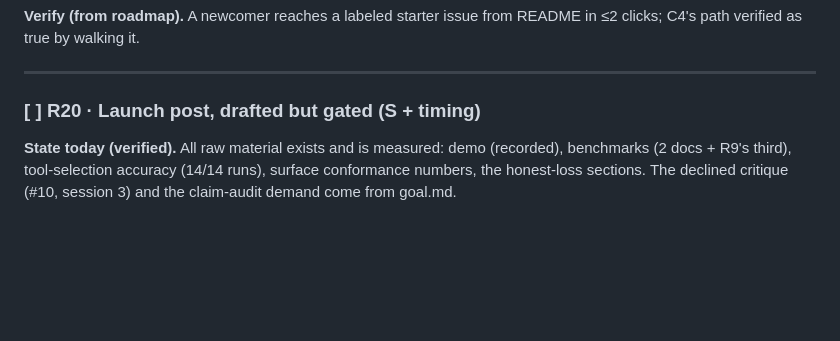
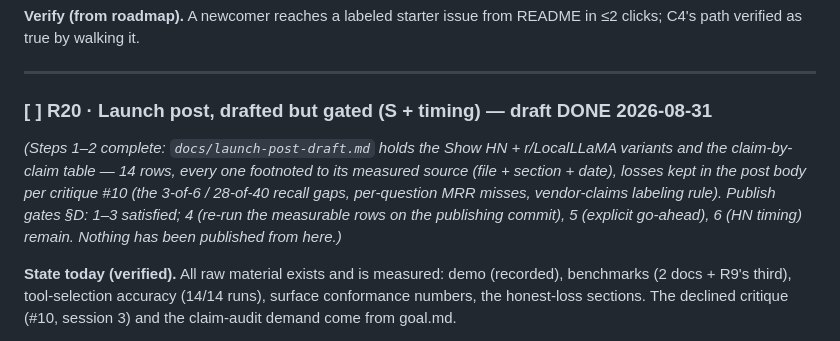
Before and after one commit to arunsoman/cie, a Markdown page: todo.md, the part around the change. Drawn GitHub-style; blank space fills up the shorter version.

```diff
--- a/todo.md
+++ b/todo.md
@@ -1160,7 +1160,16 @@ from README in ≤2 clicks; C4's path verified as true by walking it.
 
 ---
 
-### [ ] R20 · Launch post, drafted but gated (S + timing)
+### [ ] R20 · Launch post, drafted but gated (S + timing) — draft DONE 2026-08-31
+
+*(Steps 1–2 complete: `docs/launch-post-draft.md` holds the Show HN +
+r/LocalLLaMA variants and the claim-by-claim table — 14 rows, every one
+footnoted to its measured source (file + section + date), losses kept
+in the post body per critique #10 (the 3-of-6 / 28-of-40 recall gaps,
+per-question MRR misses, vendor-claims labeling rule). Publish gates
+§D: 1–3 satisfied; 4 (re-run the measurable rows on the publishing
+commit), 5 (explicit go-ahead), 6 (HN timing) remain. Nothing has been
+published from here.)*
 
 **State today (verified).** All raw material exists and is measured:
 demo (recorded), benchmarks (2 docs + R9's third), tool-selection
```
Also changed, not shown: docs/launch-post-draft.md (added, +139 -0 lines).
